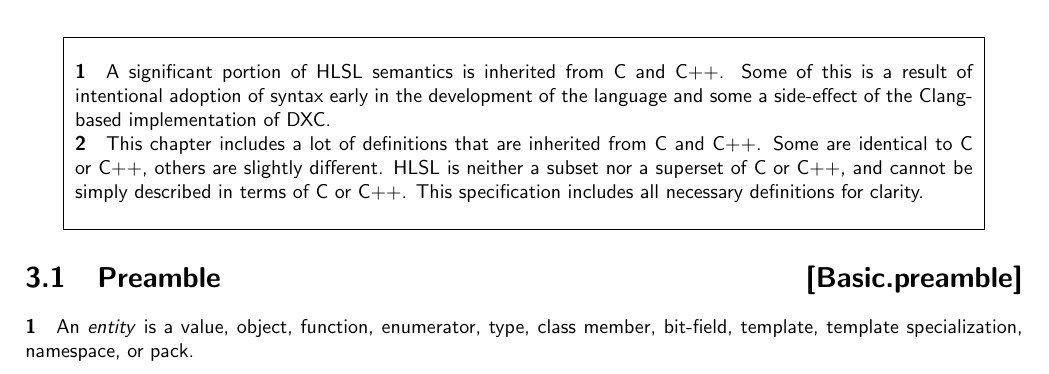
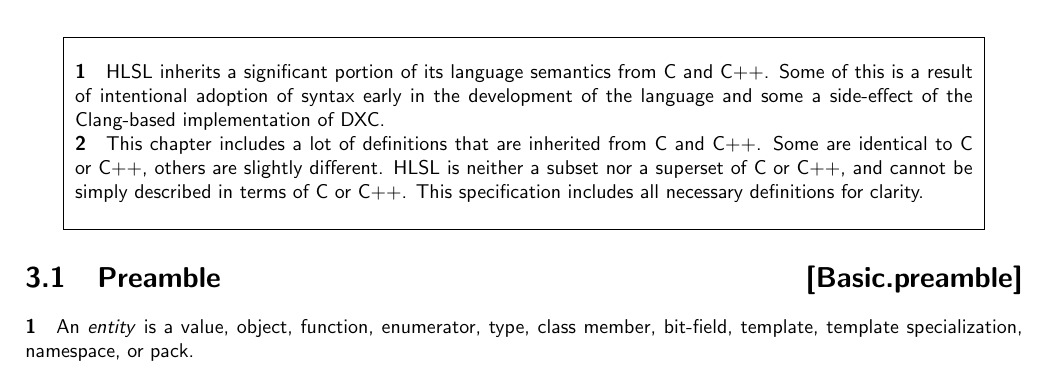
Before and after one commit to microsoft/hlsl-specs, a LaTeX thesis (specs/language/hlsl.tex, which reads specs/language/basic.tex): part of page 15 of 35, cut so that both start at the same text. Compiled offline with pdfLaTeX.

Commit message:
Reword per PR feedback

```diff
--- a/specs/language/basic.tex
+++ b/specs/language/basic.tex
@@ -1,8 +1,8 @@
 \Ch{Basic Concepts}{Basic}
 
 \begin{note}
-  \p A significant portion of HLSL semantics is inherited from C and C++. Some
-  of this is a result of intentional adoption of syntax early in the development
+  \p HLSL inherits a significant portion of its language semantics from C and C++.
+  Some of this is a result of intentional adoption of syntax early in the development
   of the language and some a side-effect of the Clang-based implementation of DXC.
 
   \p This chapter includes a lot of definitions that are inherited from C and C++.
```
